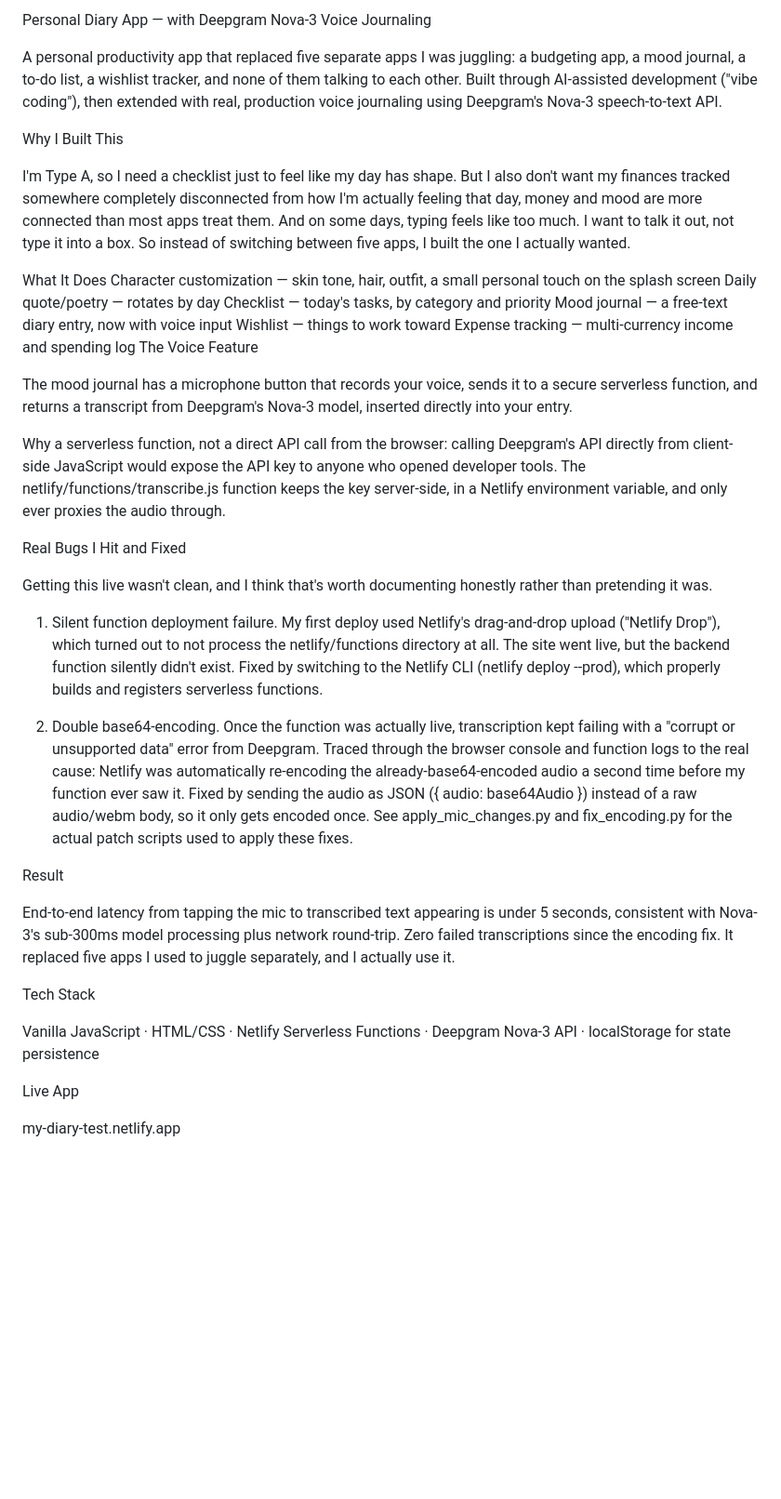
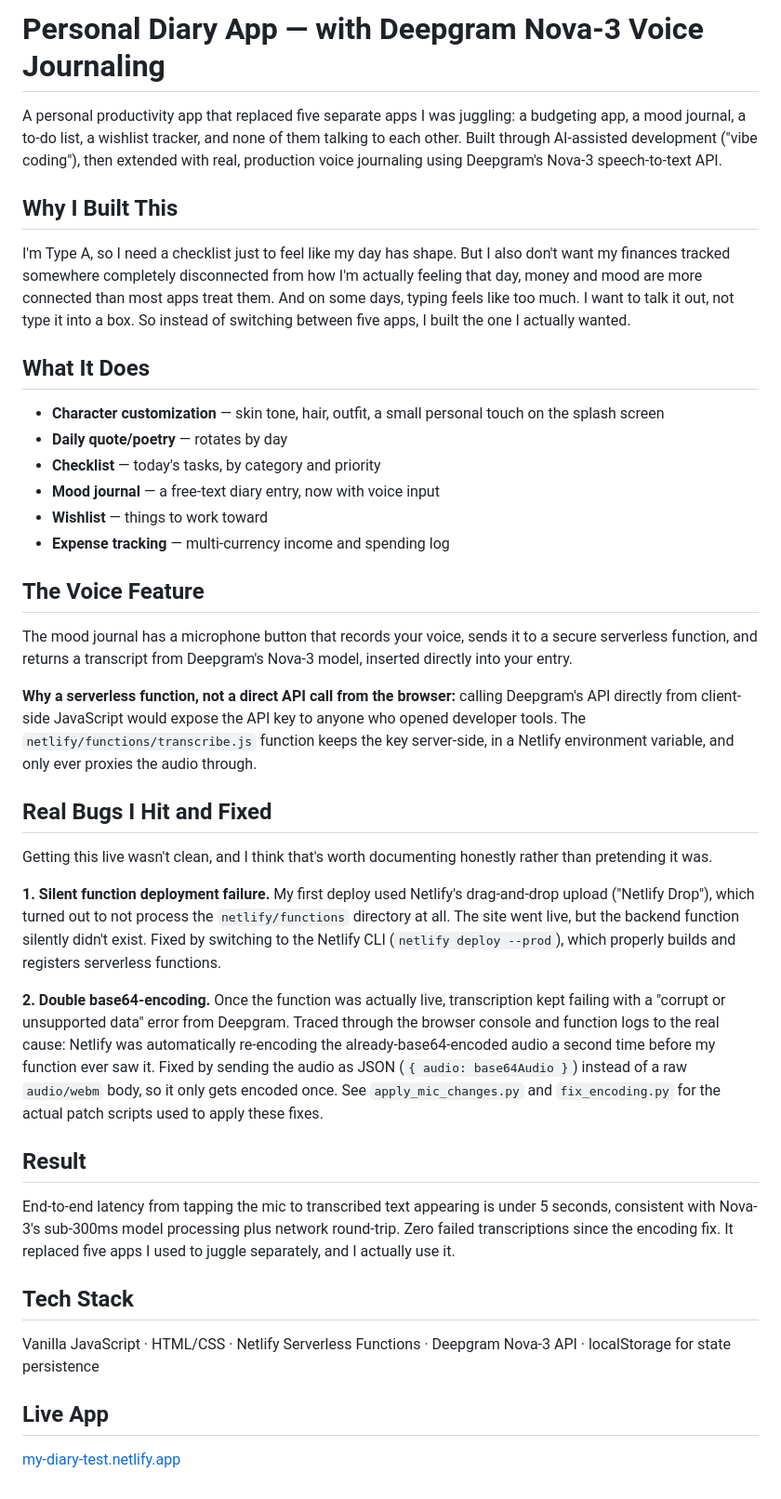
Before and after one commit to ploypalintan/personal_diary_app, a Markdown page: README.md, the part around the change. Shown at 93% size. GitHub-like rendering; blank space fills up the shorter version.

```diff
--- a/README.md
+++ b/README.md
@@ -1,40 +1,42 @@
-Personal Diary App — with Deepgram Nova-3 Voice Journaling
+# Personal Diary App — with Deepgram Nova-3 Voice Journaling
 
 A personal productivity app that replaced five separate apps I was juggling: a budgeting app, a mood journal, a to-do list, a wishlist tracker, and none of them talking to each other. Built through AI-assisted development ("vibe coding"), then extended with real, production voice journaling using Deepgram's Nova-3 speech-to-text API.
 
-Why I Built This
+## Why I Built This
 
 I'm Type A, so I need a checklist just to feel like my day has shape. But I also don't want my finances tracked somewhere completely disconnected from how I'm actually feeling that day, money and mood are more connected than most apps treat them. And on some days, typing feels like too much. I want to talk it out, not type it into a box. So instead of switching between five apps, I built the one I actually wanted.
 
-What It Does
-Character customization — skin tone, hair, outfit, a small personal touch on the splash screen
-Daily quote/poetry — rotates by day
-Checklist — today's tasks, by category and priority
-Mood journal — a free-text diary entry, now with voice input
-Wishlist — things to work toward
-Expense tracking — multi-currency income and spending log
-The Voice Feature
+## What It Does
+
+- **Character customization** — skin tone, hair, outfit, a small personal touch on the splash screen
+- **Daily quote/poetry** — rotates by day
+- **Checklist** — today's tasks, by category and priority
+- **Mood journal** — a free-text diary entry, now with voice input
+- **Wishlist** — things to work toward
+- **Expense tracking** — multi-currency income and spending log
+
+## The Voice Feature
 
 The mood journal has a microphone button that records your voice, sends it to a secure serverless function, and returns a transcript from Deepgram's Nova-3 model, inserted directly into your entry.
 
-Why a serverless function, not a direct API call from the browser: calling Deepgram's API directly from client-side JavaScript would expose the API key to anyone who opened developer tools. The netlify/functions/transcribe.js function keeps the key server-side, in a Netlify environment variable, and only ever proxies the audio through.
+**Why a serverless function, not a direct API call from the browser:** calling Deepgram's API directly from client-side JavaScript would expose the API key to anyone who opened developer tools. The `netlify/functions/transcribe.js` function keeps the key server-side, in a Netlify environment variable, and only ever proxies the audio through.
 
-Real Bugs I Hit and Fixed
+## Real Bugs I Hit and Fixed
 
 Getting this live wasn't clean, and I think that's worth documenting honestly rather than pretending it was.
 
-1. Silent function deployment failure. My first deploy used Netlify's drag-and-drop upload ("Netlify Drop"), which turned out to not process the netlify/functions directory at all. The site went live, but the backend function silently didn't exist. Fixed by switching to the Netlify CLI (netlify deploy --prod), which properly builds and registers serverless functions.
+**1. Silent function deployment failure.** My first deploy used Netlify's drag-and-drop upload ("Netlify Drop"), which turned out to not process the `netlify/functions` directory at all. The site went live, but the backend function silently didn't exist. Fixed by switching to the Netlify CLI (`netlify deploy --prod`), which properly builds and registers serverless functions.
 
-2. Double base64-encoding. Once the function was actually live, transcription kept failing with a "corrupt or unsupported data" error from Deepgram. Traced through the browser console and function logs to the real cause: Netlify was automatically re-encoding the already-base64-encoded audio a second time before my function ever saw it. Fixed by sending the audio as JSON ({ audio: base64Audio }) instead of a raw audio/webm body, so it only gets encoded once. See apply_mic_changes.py and fix_encoding.py for the actual patch scripts used to apply these fixes.
+**2. Double base64-encoding.** Once the function was actually live, transcription kept failing with a "corrupt or unsupported data" error from Deepgram. Traced through the browser console and function logs to the real cause: Netlify was automatically re-encoding the already-base64-encoded audio a second time before my function ever saw it. Fixed by sending the audio as JSON (`{ audio: base64Audio }`) instead of a raw `audio/webm` body, so it only gets encoded once. See `apply_mic_changes.py` and `fix_encoding.py` for the actual patch scripts used to apply these fixes.
 
-Result
+## Result
 
 End-to-end latency from tapping the mic to transcribed text appearing is under 5 seconds, consistent with Nova-3's sub-300ms model processing plus network round-trip. Zero failed transcriptions since the encoding fix. It replaced five apps I used to juggle separately, and I actually use it.
 
-Tech Stack
+## Tech Stack
 
 Vanilla JavaScript · HTML/CSS · Netlify Serverless Functions · Deepgram Nova-3 API · localStorage for state persistence
 
-Live App
+## Live App
 
-my-diary-test.netlify.app
+[my-diary-test.netlify.app](https://my-diary-test.netlify.app)
```
